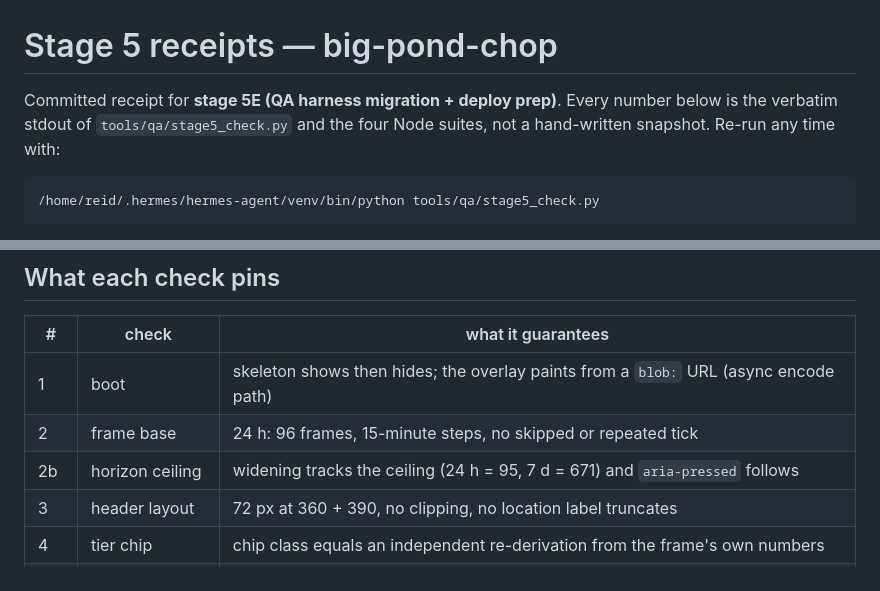
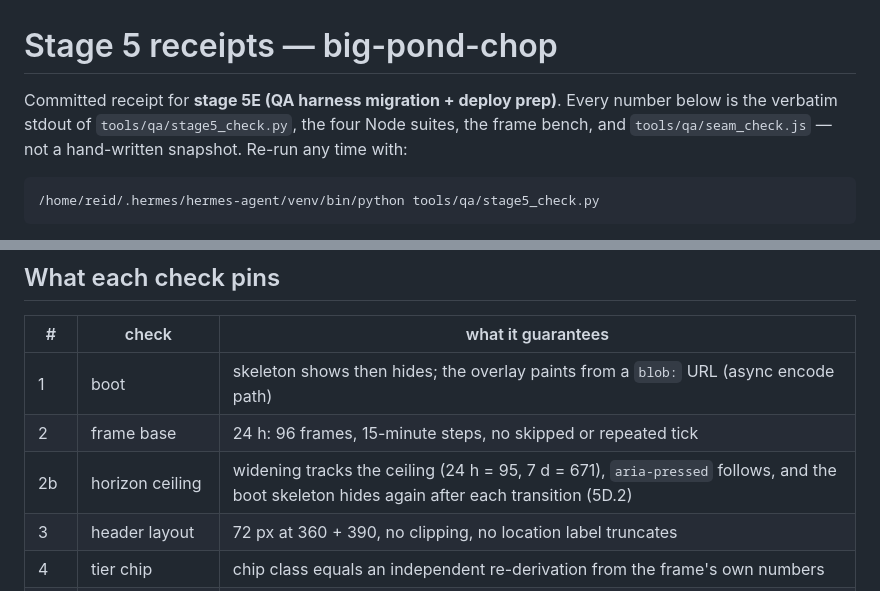
Before and after one commit to xxBeanSproutxx/big-pond-chop, a Markdown page: docs/STAGE-5-RECEIPTS.md, 2 parts joined by grey strips. Rendered like a GitHub page.

````diff
--- a/docs/STAGE-5-RECEIPTS.md
+++ b/docs/STAGE-5-RECEIPTS.md
@@ -1,8 +1,8 @@
 # Stage 5 receipts — big-pond-chop
 
 Committed receipt for **stage 5E (QA harness migration + deploy prep)**. Every number
-below is the verbatim stdout of `tools/qa/stage5_check.py` and the four Node suites,
-not a hand-written snapshot. Re-run any time with:
+below is the verbatim stdout of `tools/qa/stage5_check.py`, the four Node suites, the
+frame bench, and `tools/qa/seam_check.js` — not a hand-written snapshot. Re-run any time with:
 
 ```sh
 /home/reid/.hermes/hermes-agent/venv/bin/python tools/qa/stage5_check.py
@@ -163,7 +187,7 @@ SEAM 2026-09-13 frame=288 dSpeed=0.00 dDir=3.00 PASS
 | --- | --- | --- |
 | 1 | boot | skeleton shows then hides; the overlay paints from a `blob:` URL (async encode path) |
 | 2 | frame base | 24 h: 96 frames, 15-minute steps, no skipped or repeated tick |
-| 2b | horizon ceiling | widening tracks the ceiling (24 h = 95, 7 d = 671) and `aria-pressed` follows |
+| 2b | horizon ceiling | widening tracks the ceiling (24 h = 95, 7 d = 671), `aria-pressed` follows, and the boot skeleton hides again after each transition (5D.2) |
 | 3 | header layout | 72 px at 360 + 390, no clipping, no location label truncates |
 | 4 | tier chip | chip class equals an independent re-derivation from the frame's own numbers |
 | 5 | clock | 12-hour America/Chicago label == a `zoneinfo` re-derivation |
````
Also changed, not shown: other parts of docs/STAGE-5-RECEIPTS.md (+59 -34 lines).
